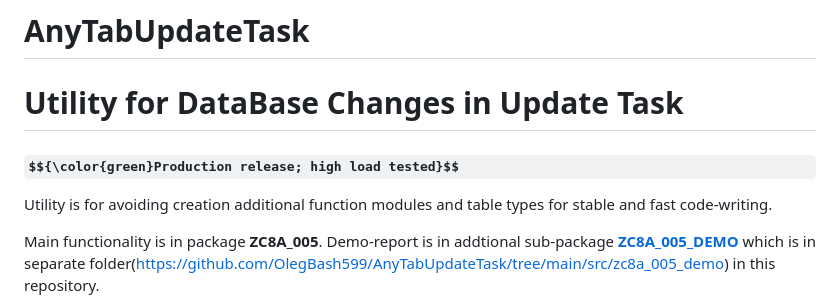
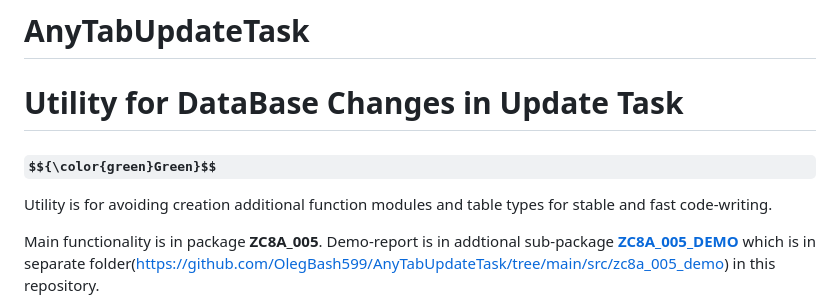
Before and after one commit to OlegBash599/AnyTabUpdateTask, a Markdown page: README.md, the part around the change. Rendered like a GitHub page; some formulas as TeX source.

```diff
--- a/README.md
+++ b/README.md
@@ -1,6 +1,6 @@
 # AnyTabUpdateTask
 <h1>Utility for DataBase Changes in Update Task</h1>
-<h4>$${\color{green}Production release; high load tested}$$</h4>
+<h4> $${\color{green}Green}$$ </h4>
 
 <p>Utility is for avoiding creation additional function modules and table types for stable and fast code-writing.
 
```
